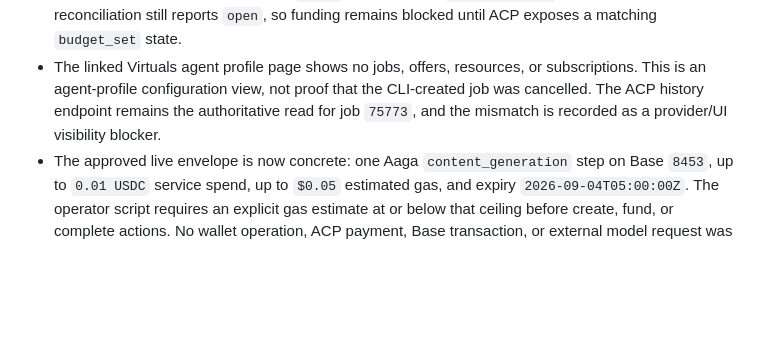
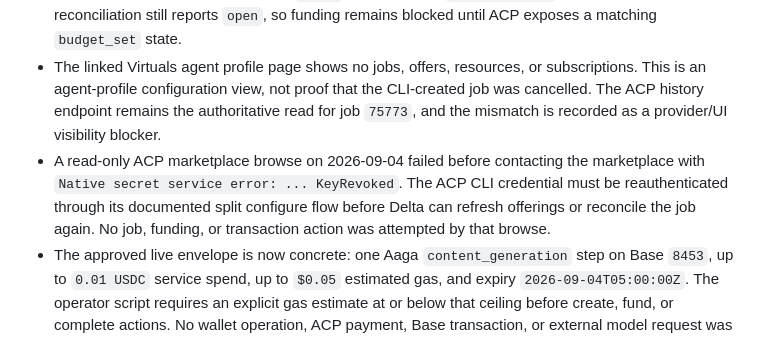
Before and after one commit to Web3Kyami/Delta-Agent, a Markdown page: STATE.md, the part around the change. Rendered like a GitHub page; blank space fills up the shorter version.

Commit message:
Record revoked ACP credential blocker

```diff
--- a/STATE.md
+++ b/STATE.md
@@ -20,6 +20,7 @@ Last updated: 2026-09-04 (Phase 4 handoff-first UX and landing redesign verified
 - With explicit approval, `.venv/bin/python scripts/live_acp_validation.py reconcile` read provider history and persisted the observation. The job is still `open`, has no transaction hashes, and has no deliverable. No replacement or payment was attempted.
 - With explicit approval, `scripts/live_acp_validation.py message --approve` sent the corrective offering-shaped requirements to job `75773`; ACP returned `success: true`. A follow-up read-only reconciliation still reports `open`, so funding remains blocked until ACP exposes a matching `budget_set` state.
 - The linked Virtuals agent profile page shows no jobs, offers, resources, or subscriptions. This is an agent-profile configuration view, not proof that the CLI-created job was cancelled. The ACP history endpoint remains the authoritative read for job `75773`, and the mismatch is recorded as a provider/UI visibility blocker.
+- A read-only ACP marketplace browse on 2026-09-04 failed before contacting the marketplace with `Native secret service error: ... KeyRevoked`. The ACP CLI credential must be reauthenticated through its documented split configure flow before Delta can refresh offerings or reconcile the job again. No job, funding, or transaction action was attempted by that browse.
 - The approved live envelope is now concrete: one Aaga `content_generation` step on Base `8453`, up to `0.01 USDC` service spend, up to `$0.05` estimated gas, and expiry `2026-09-04T05:00:00Z`. The operator script requires an explicit gas estimate at or below that ceiling before create, fund, or complete actions. No wallet operation, ACP payment, Base transaction, or external model request was made in this phase.
 
 ## Phase 4 verified results (2026-09-04)
```
Also changed, not shown: HANDOFF.md (+1 -0 lines).
